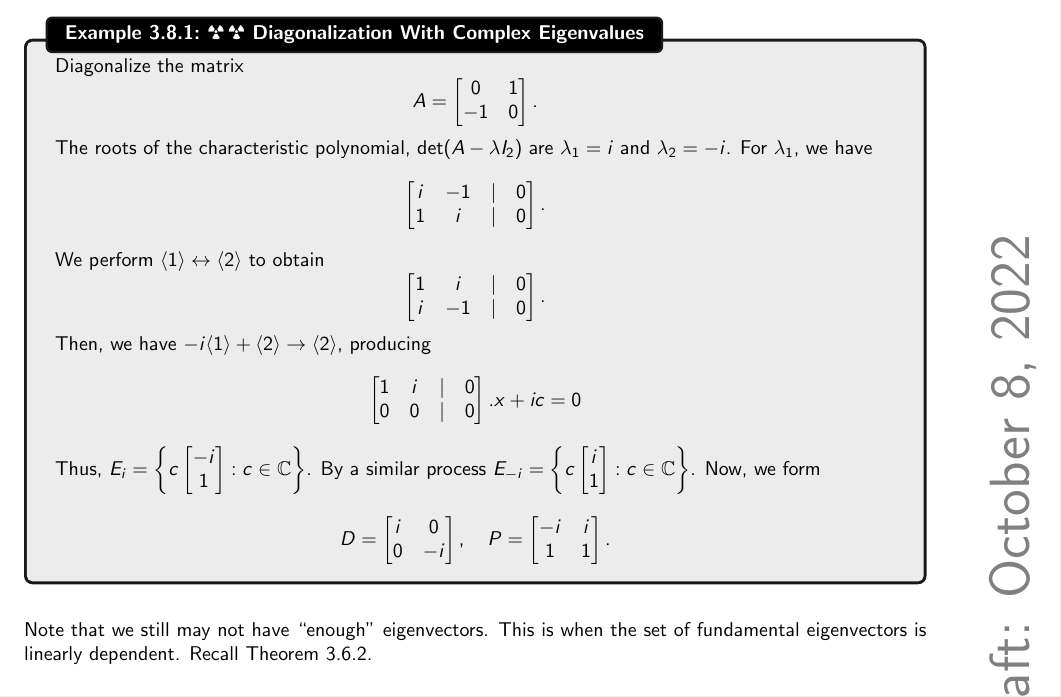
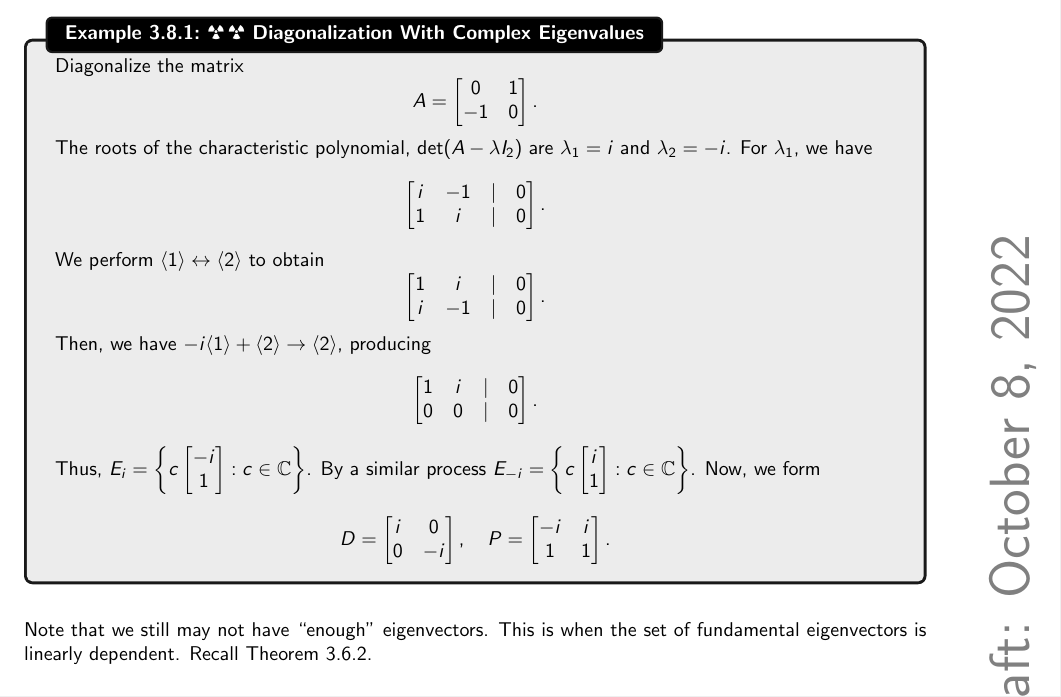
Before and after one commit to officialadithya/MATH-2135-Linear-Algebra-Notes, a LaTeX thesis (main.tex, which reads Chapters/determinantsAndEigenvalues.tex): part of page 73 of 92, cut so that both start at the same text. Compiled offline with pdfLaTeX.

Commit message:
Fixed Typo in Example 3.8.1

```diff
--- a/Chapters/determinantsAndEigenvalues.tex
+++ b/Chapters/determinantsAndEigenvalues.tex
@@ -970,7 +970,7 @@
                 \begin{bmatrix}
                     1 & i & | & 0 \\
                     0 & 0 & | & 0
-                \end{bmatrix}. x+ic=0
+                \end{bmatrix}.
             \end{equation*}
             Thus, \(E_i=\left\{c\begin{bmatrix} -i \\ 1 \end{bmatrix}:c\in\mathbb{C}\right\}\). By a similar process \(E_{-i}=\left\{c\begin{bmatrix} i \\ 1\end{bmatrix}:c\in\mathbb{C}\right\}\). Now, we form
             \begin{equation*}
```
Also changed, not shown: main.pdf.
